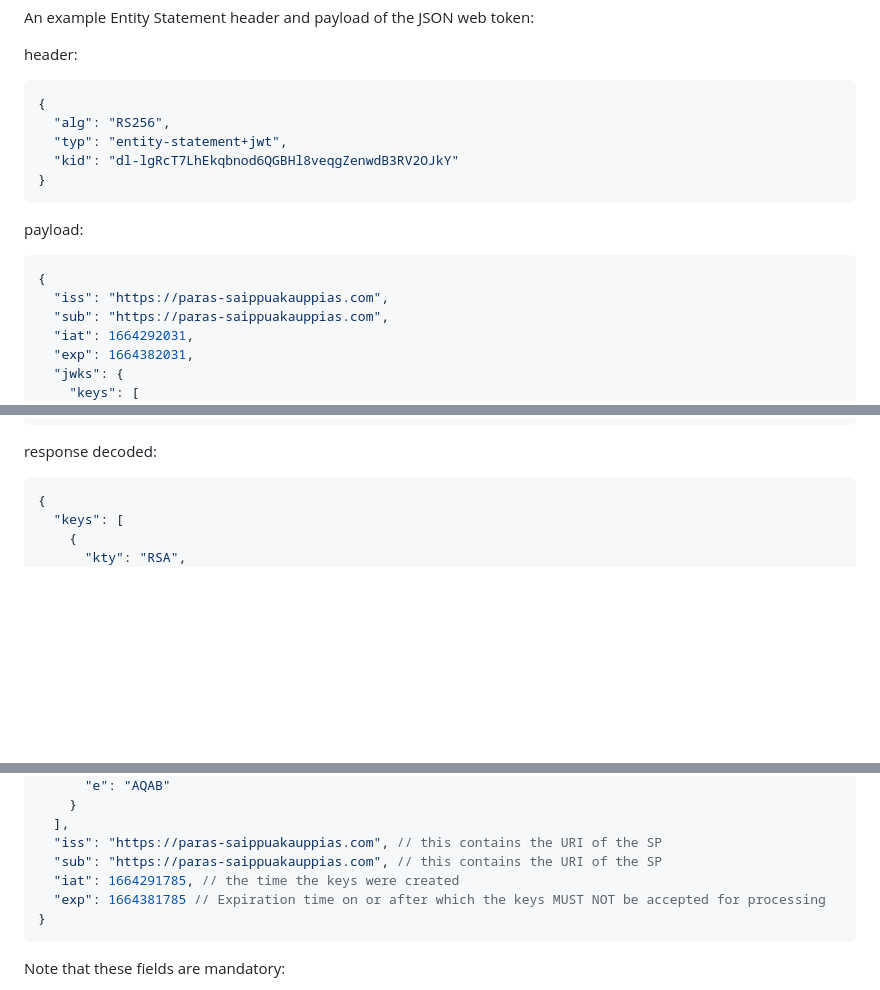
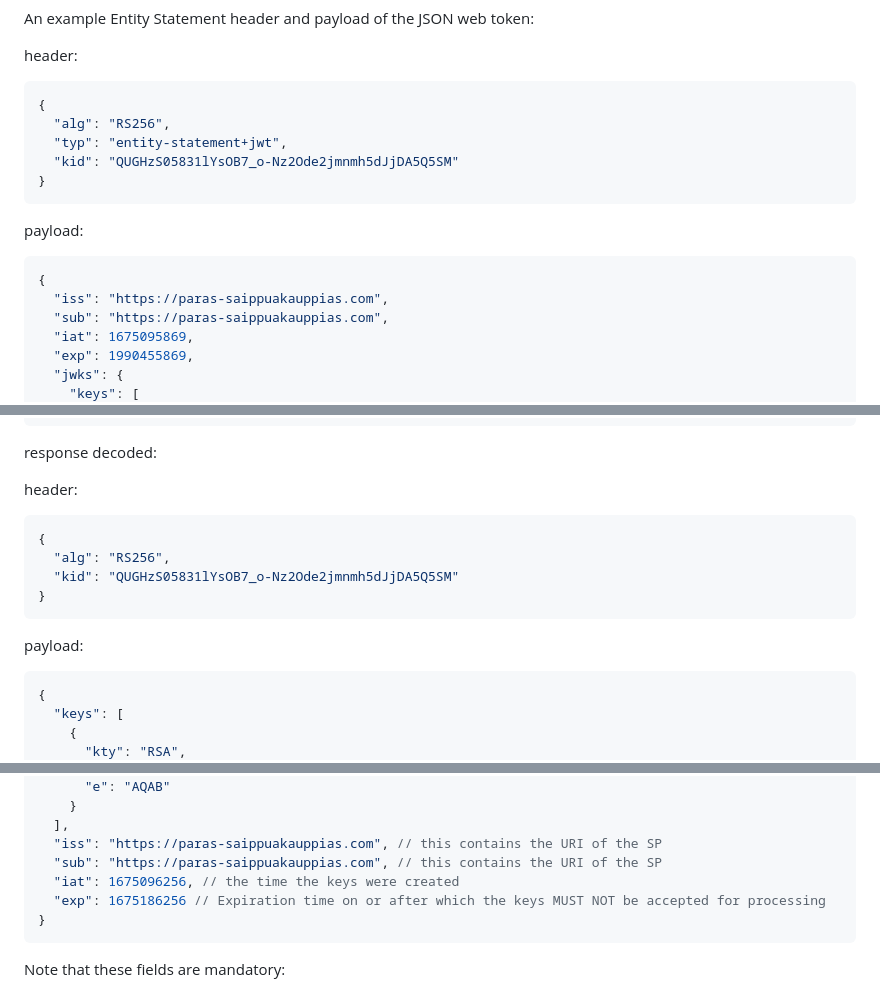
Before and after one commit to op-developer/Identity-Service-Broker-API, a Markdown page: README.md, 3 parts joined by grey strips. Drawn GitHub-style; blank space fills up the shorter version.

````diff
--- a/README.md
+++ b/README.md
@@ -411,7 +411,7 @@ header:
 {
   "alg": "RS256",
   "typ": "entity-statement+jwt",
-  "kid": "dl-lgRcT7LhEkqbnod6QGBHl8veqgZenwdB3RV2OJkY"
+  "kid": "QUGHzS05831lYsOB7_o-Nz2Ode2jmnmh5dJjDA5Q5SM"
 }
 ```
 
@@ -420,8 +420,8 @@ payload:
 {
   "iss": "https://paras-saippuakauppias.com",
   "sub": "https://paras-saippuakauppias.com",
-  "iat": 1664292031,
-  "exp": 1664382031,
+  "iat": 1675095869,
+  "exp": 1990455869,
   "jwks": {
     "keys": [
       {
@@ -559,6 +555,14 @@ eyJhbGciOiJSUzI1NiIsImtpZCI6IlFVR0h6UzA1ODMxbFlzT0I3X28tTnoyT2RlMmptbm1oNWRKakRB
 
 response decoded:
 
+header:
+```json
+{
+  "alg": "RS256",
+  "kid": "QUGHzS05831lYsOB7_o-Nz2Ode2jmnmh5dJjDA5Q5SM"
+}
+```
+payload:
 ```json
 {
   "keys": [
@@ -579,8 +583,8 @@ response decoded:
   ],
   "iss": "https://paras-saippuakauppias.com", // this contains the URI of the SP
   "sub": "https://paras-saippuakauppias.com", // this contains the URI of the SP
-  "iat": 1664291785, // the time the keys were created
-  "exp": 1664381785 // Expiration time on or after which the keys MUST NOT be accepted for processing
+  "iat": 1675096256, // the time the keys were created
+  "exp": 1675186256 // Expiration time on or after which the keys MUST NOT be accepted for processing
 }
 ```
 
````
Also changed, not shown: other parts of README.md (+7 -11 lines).
